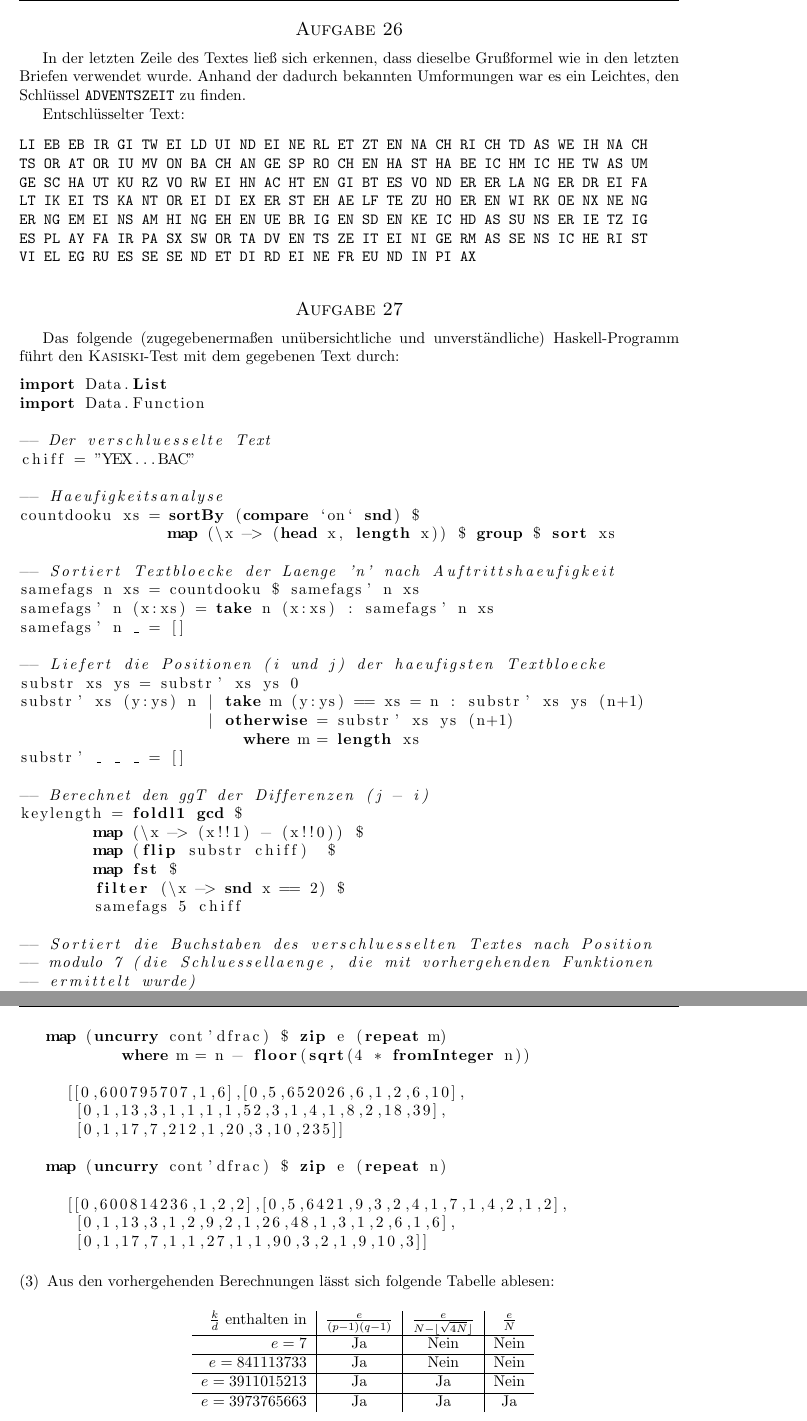
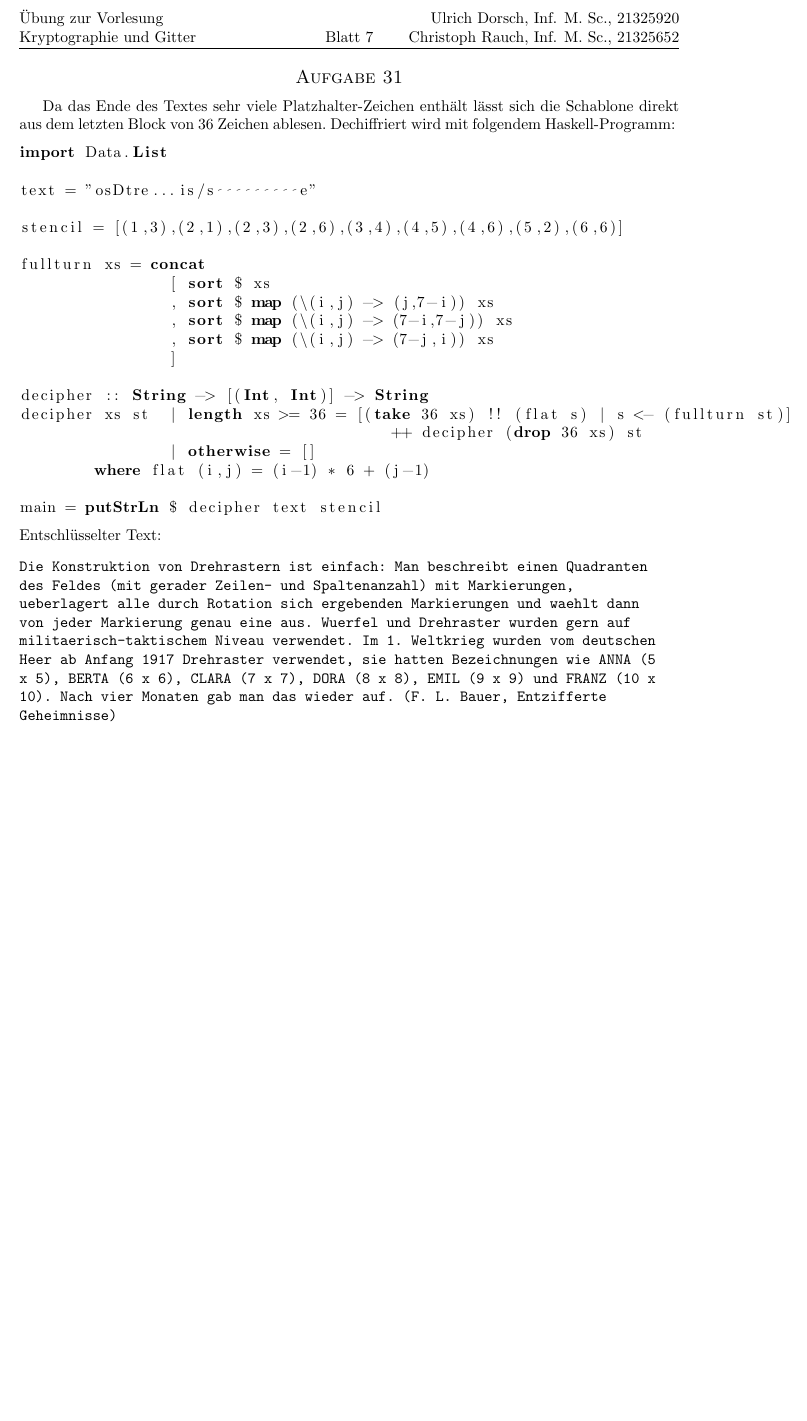
Before and after one commit to quaestor/Krypto, a LaTeX problem sheet (uebung.tex, which reads ex7.tex): two parts of pages 1 and 5 of 5 before the commit and part of the page after it, the two joined at a grey line, cut at the place of the change, the shorter picture padded with empty space. Compiled offline with pdfLaTeX.

Commit message:
Aufgabe 31

```diff
--- /dev/null
+++ b/ex7.tex
@@ -0,0 +1,40 @@
+\chead{Blatt 7}
+\section*{Aufgabe 31}
+Da das Ende des Textes sehr viele Platzhalter-Zeichen enthält lässt sich die
+Schablone direkt aus dem letzten Block von $36$ Zeichen ablesen. Dechiffriert
+wird mit folgendem Haskell-Programm:
+\lstset{language=Haskell}
+\begin{lstlisting}
+import Data.List
+
+text = "osDtre...is/s         e"
+
+stencil = [(1,3),(2,1),(2,3),(2,6),(3,4),(4,5),(4,6),(5,2),(6,6)]
+
+fullturn xs = concat
+		[ sort $ xs
+		, sort $ map (\(i,j) -> (j,7-i)) xs
+		, sort $ map (\(i,j) -> (7-i,7-j)) xs
+		, sort $ map (\(i,j) -> (7-j,i)) xs
+		]
+
+decipher :: String -> [(Int, Int)] -> String
+decipher xs st	| length xs >= 36 = [(take 36 xs) !! (flat s) | s <- (fullturn st)]
+					++ decipher (drop 36 xs) st
+		| otherwise = []
+	where flat (i,j) = (i-1) * 6 + (j-1)
+
+main = putStrLn $ decipher text stencil
+\end{lstlisting}
+Entschlüsselter Text:
+\begin{verbatim}
+Die Konstruktion von Drehrastern ist einfach: Man beschreibt einen Quadranten
+des Feldes (mit gerader Zeilen- und Spaltenanzahl) mit Markierungen,
+ueberlagert alle durch Rotation sich ergebenden Markierungen und waehlt dann
+von jeder Markierung genau eine aus. Wuerfel und Drehraster wurden gern auf
+militaerisch-taktischem Niveau verwendet. Im 1. Weltkrieg wurden vom deutschen
+Heer ab Anfang 1917 Drehraster verwendet, sie hatten Bezeichnungen wie ANNA (5
+x 5), BERTA (6 x 6), CLARA (7 x 7), DORA (8 x 8), EMIL (9 x 9) und FRANZ (10 x
+10). Nach vier Monaten gab man das wieder auf. (F. L. Bauer, Entzifferte
+Geheimnisse)
+\end{verbatim}
```
Also changed, not shown: uebung.tex (+2 -1 lines), 2 other files.
